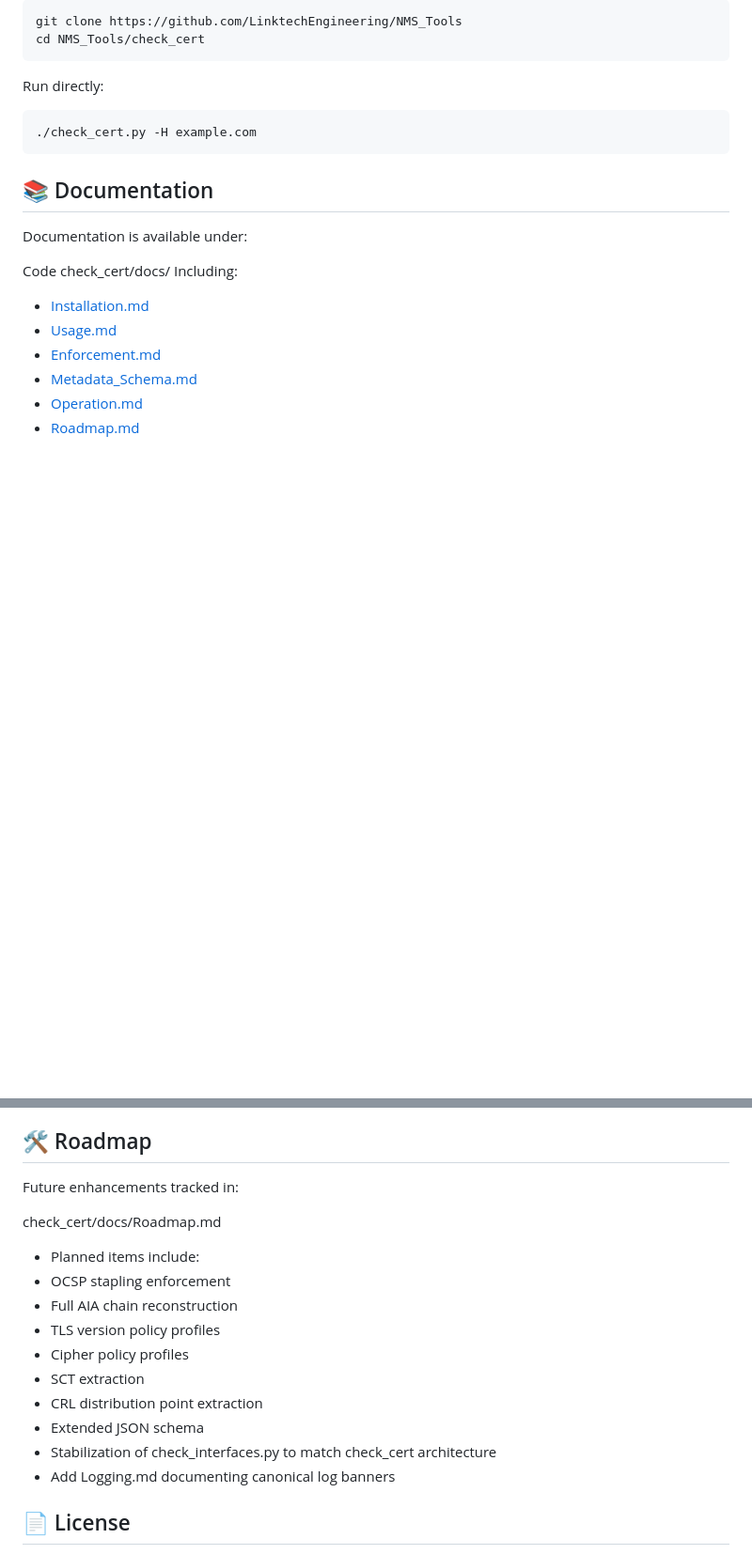
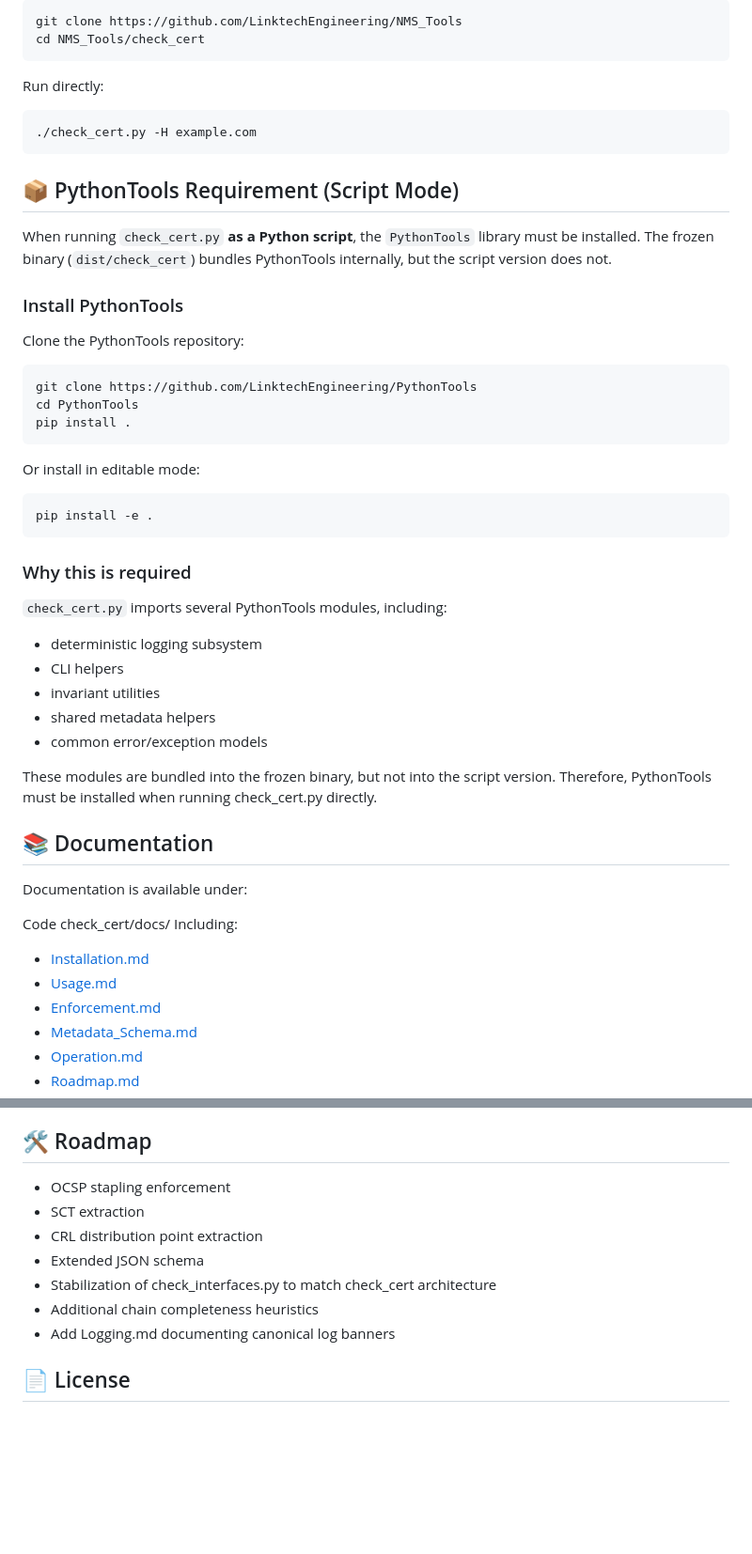
Before and after one commit to Linktech-Engineering-LLC/NMS_Tools, a Markdown page: src/check_cert/README.md, 2 parts joined by grey strips. Shown at 94% size. GitHub-like rendering; blank space fills up the shorter version.

````diff
--- a/src/check_cert/README.md
+++ b/src/check_cert/README.md
@@ -301,6 +496,39 @@ Run directly:
 ./check_cert.py -H example.com
 ```
 
+## 📦 PythonTools Requirement (Script Mode)
+
+When running `check_cert.py` **as a Python script**, the `PythonTools` library must be installed.
+The frozen binary (`dist/check_cert`) bundles PythonTools internally, but the script version does not.
+
+### Install PythonTools
+
+Clone the PythonTools repository:
+
+```bash
+git clone https://github.com/LinktechEngineering/PythonTools
+cd PythonTools
+pip install .
+```
+
+Or install in editable mode:
+
+```bash
+pip install -e .
+```
+
+### Why this is required
+
+`check_cert.py` imports several PythonTools modules, including:
+* deterministic logging subsystem
+* CLI helpers
+* invariant utilities
+* shared metadata helpers
+* common error/exception models
+
+These modules are bundled into the frozen binary, but not into the script version.
+Therefore, PythonTools must be installed when running check_cert.py directly.
+
 ## 📚 Documentation
 Documentation is available under:
 
@@ -317,19 +545,13 @@ Including:
 * [Logging.md](docs/Logging.md)
 
 ## 🛠 Roadmap
-Future enhancements tracked in:
 
-check_cert/docs/Roadmap.md
-
-* Planned items include:
 * OCSP stapling enforcement
-* Full AIA chain reconstruction
-* TLS version policy profiles
-* Cipher policy profiles
 * SCT extraction
 * CRL distribution point extraction
 * Extended JSON schema
 * Stabilization of check_interfaces.py to match check_cert architecture
+* Additional chain completeness heuristics
 * Add Logging.md documenting canonical log banners
 
 ## 📄 License
````
Also changed, not shown: other parts of src/check_cert/README.md (+213 -18 lines), 1 other file.
